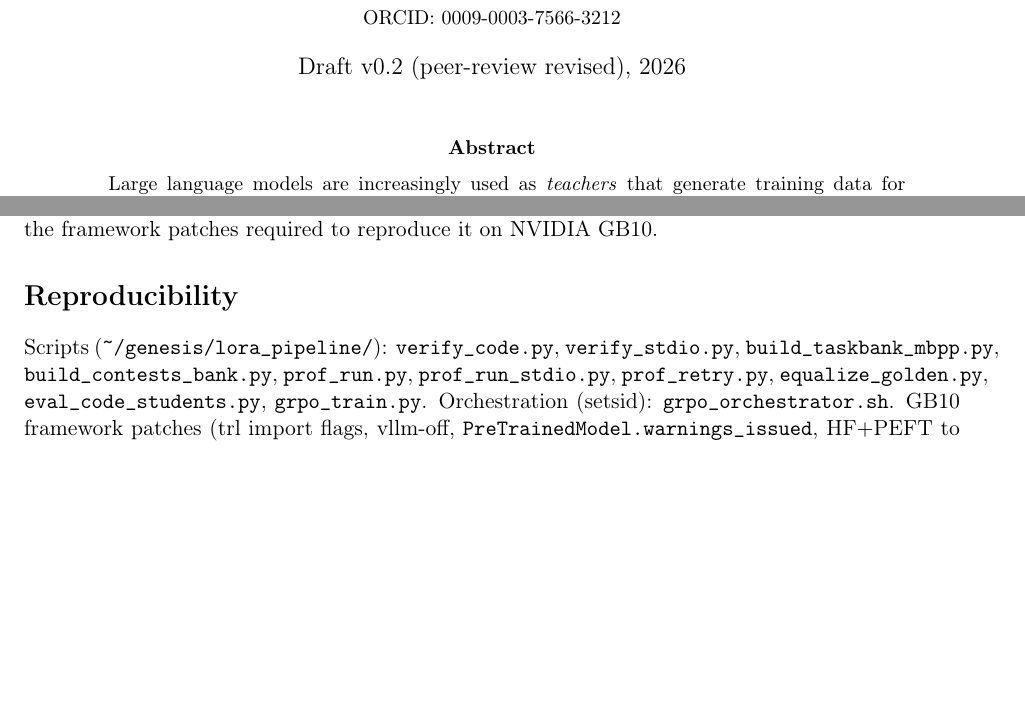
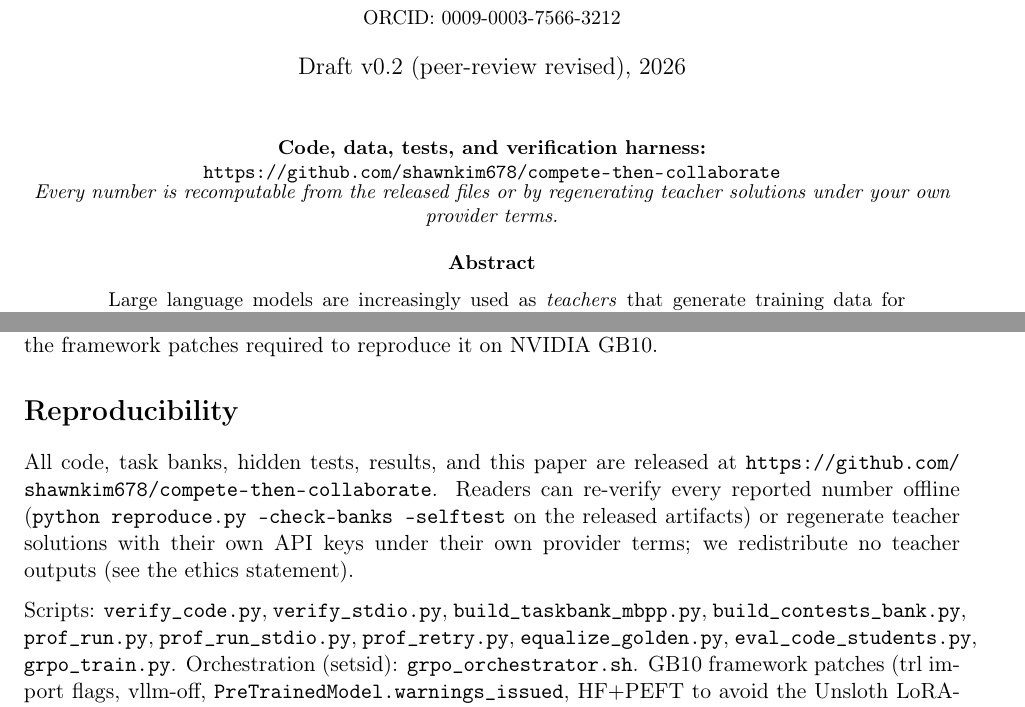
Before and after one commit to shawnkim678/compete-then-collaborate, a LaTeX paper (paper/main.tex): two parts of pages 1 and 7 of 7 before the commit and two parts of pages 1 and 7 of 8 after it, joined at a grey line, cut so that both start at the same text, the shorter picture padded with empty space. Compiled offline with pdfLaTeX.

Commit message:
Add repository URL to paper (title page + Reproducibility) for reader verification
Co-Authored-By: Claude Opus 4.8 <noreply@anthropic.com>

```diff
--- a/paper/main.tex
+++ b/paper/main.tex
@@ -25,6 +25,12 @@ Verifiable Curriculum to Improve a Coding Student Beyond Imitation}
 
 \begin{document}
 \maketitle
+
+\begin{center}
+\small\textbf{Code, data, tests, and verification harness:}
+\url{https://github.com/shawnkim678/compete-then-collaborate}\\[-2pt]
+\small\emph{Every number is recomputable from the released files or by regenerating teacher solutions under your own provider terms.}
+\end{center}
 
 \begin{abstract}
 Large language models are increasingly used as \emph{teachers} that generate training
@@ -350,7 +356,14 @@ reinforcement learning}, which improves a coding student where imitation fails.
 full on-prem pipeline and the framework patches required to reproduce it on NVIDIA GB10.
 
 \section*{Reproducibility}
-Scripts (\texttt{\textasciitilde/genesis/lora\_pipeline/}): \texttt{verify\_code.py},
+All code, task banks, hidden tests, results, and this paper are released at
+\url{https://github.com/shawnkim678/compete-then-collaborate}. Readers can re-verify every reported
+number offline (\texttt{python reproduce.py --check-banks --selftest} on the released artifacts) or
+regenerate teacher solutions with their own API keys under their own provider terms; we redistribute
+no teacher outputs (see the ethics statement).
+
+\medskip\noindent
+Scripts: \texttt{verify\_code.py},
 \texttt{verify\_stdio.py}, \texttt{build\_taskbank\_mbpp.py}, \texttt{build\_contests\_bank.py},
 \texttt{prof\_run.py}, \texttt{prof\_run\_stdio.py}, \texttt{prof\_retry.py},
 \texttt{equalize\_golden.py}, \texttt{eval\_code\_students.py}, \texttt{grpo\_train.py}.
```
Also changed, not shown: paper/PAPER_DRAFT_compete_then_collaborate_v0.1.md (+5 -1 lines), paper/main.pdf.
